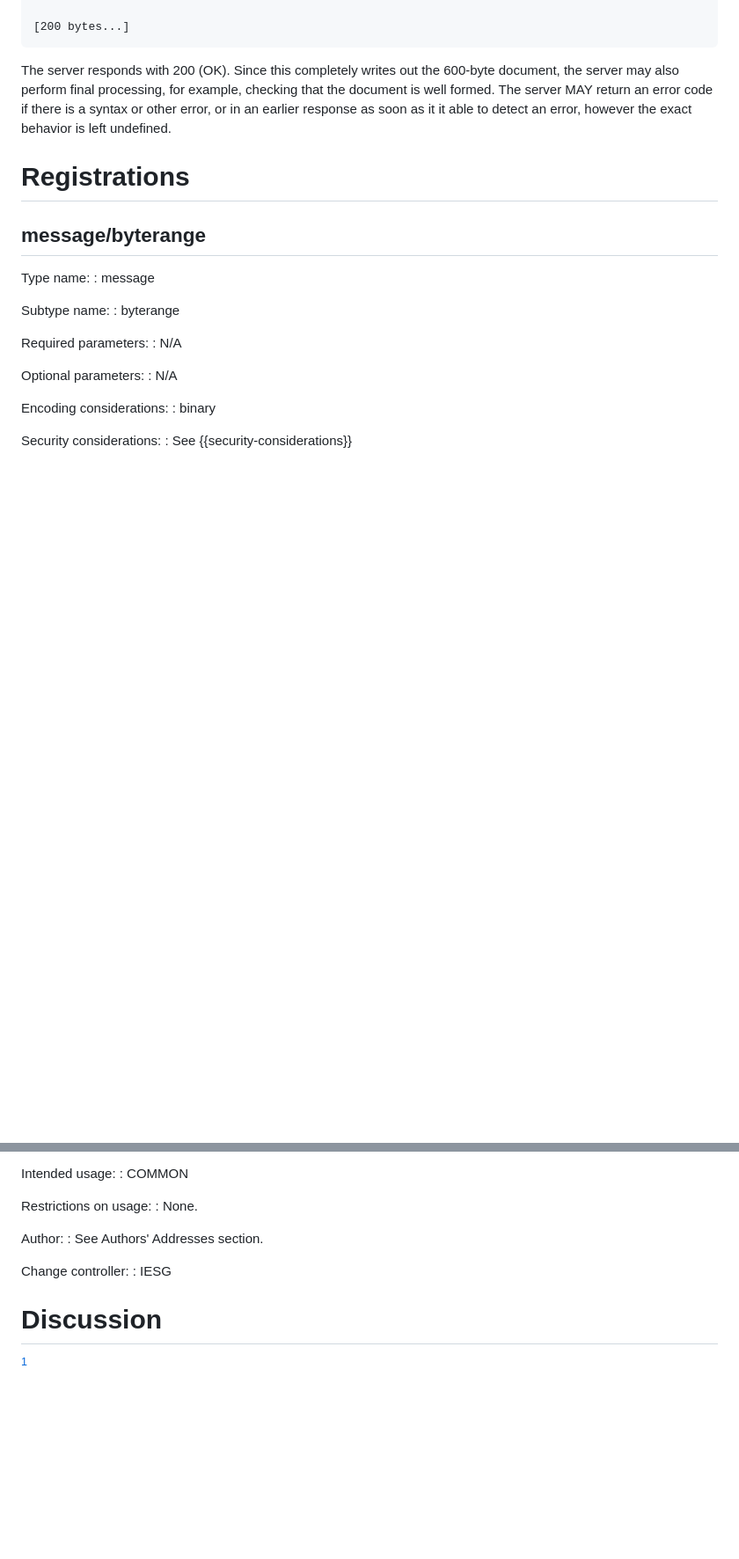
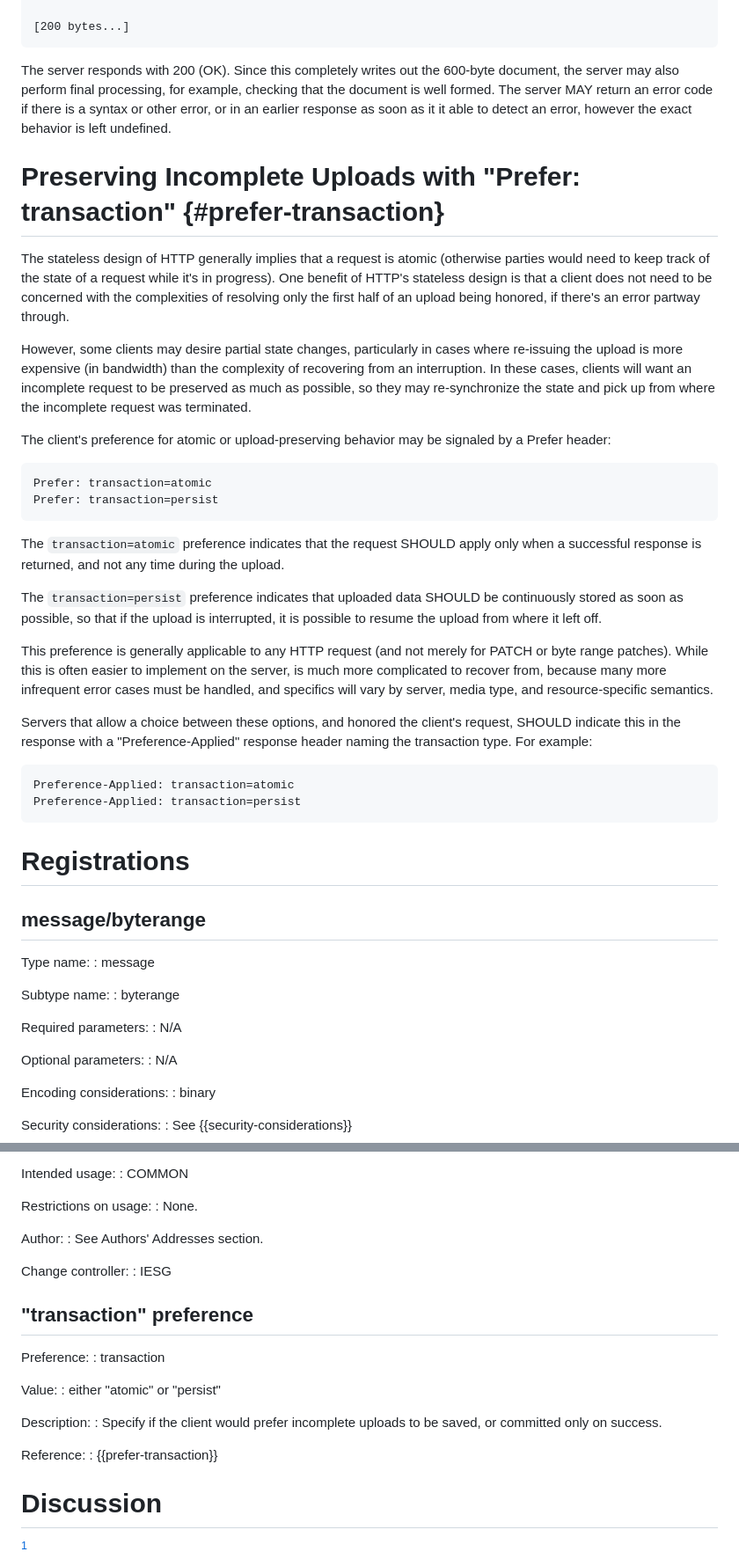
Before and after one commit to ietf-wg-httpapi/patch-byterange, a Markdown page: draft-wright-http-patch-byterange.md, 2 parts joined by grey strips. Shown: that part at 88% size. GitHub-like rendering; blank space fills up the shorter version.

Commit message:
byterange: Add the "transaction" preference

```diff
--- a/draft-wright-http-patch-byterange.md
+++ b/draft-wright-http-patch-byterange.md
@@ -329,6 +329,34 @@ Content-Length: 200
 The server responds with 200 (OK). Since this completely writes out the 600-byte document, the server may also perform final processing, for example, checking that the document is well formed. The server MAY return an error code if there is a syntax or other error, or in an earlier response as soon as it it able to detect an error, however the exact behavior is left undefined.
 
 
+# Preserving Incomplete Uploads with "Prefer: transaction" {#prefer-transaction}
+
+The stateless design of HTTP generally implies that a request is atomic (otherwise parties would need to keep track of the state of a request while it's in progress). One benefit of HTTP's stateless design is that a client does not need to be concerned with the complexities of resolving only the first half of an upload being honored, if there's an error partway through.
+
+However, some clients may desire partial state changes, particularly in cases where re-issuing the upload is more expensive (in bandwidth) than the complexity of recovering from an interruption. In these cases, clients will want an incomplete request to be preserved as much as possible, so they may re-synchronize the state and pick up from where the incomplete request was terminated.
+
+The client's preference for atomic or upload-preserving behavior may be signaled by a Prefer header:
+
+~~~
+Prefer: transaction=atomic
+Prefer: transaction=persist
+~~~
+
+The `transaction=atomic` preference indicates that the request SHOULD apply only when a successful response is returned, and not any time during the upload.
+
+The `transaction=persist` preference indicates that uploaded data SHOULD be continuously stored as soon as possible, so that if the upload is interrupted, it is possible to resume the upload from where it left off.
+
+This preference is generally applicable to any HTTP request (and not merely for PATCH or byte range patches). While this is often easier to implement on the server, is much more complicated to recover from, because many more infrequent error cases must be handled, and specifics will vary by server, media type, and resource-specific semantics.
+
+Servers that allow a choice between these options, and honored the client's request, SHOULD indicate this in the response with a "Preference-Applied" response header naming the transaction type. For example:
+
+~~~
+Preference-Applied: transaction=atomic
+Preference-Applied: transaction=persist
+~~~
+
+
+
 # Registrations
 
 ## message/byterange
@@ -445,6 +473,20 @@ Change controller:
 : IESG
 
 
+## "transaction" preference
+
+Preference:
+: transaction
+
+Value:
+: either "atomic" or "persist"
+
+Description:
+: Specify if the client would prefer incomplete uploads to be saved, or committed only on success.
+
+Reference:
+: {{prefer-transaction}}
+
 # Discussion
 
 [^2]
```
